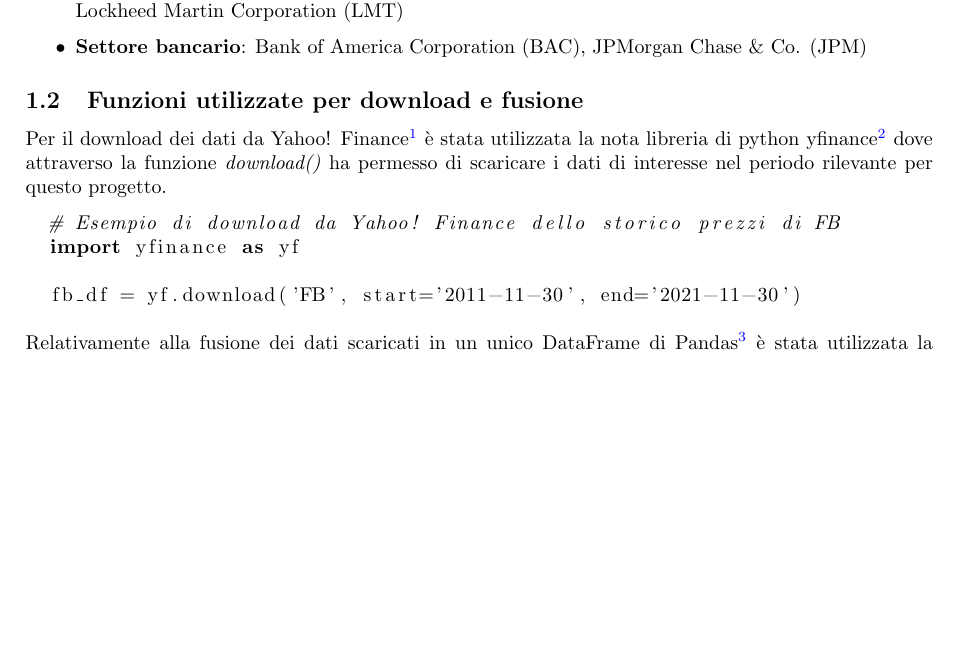
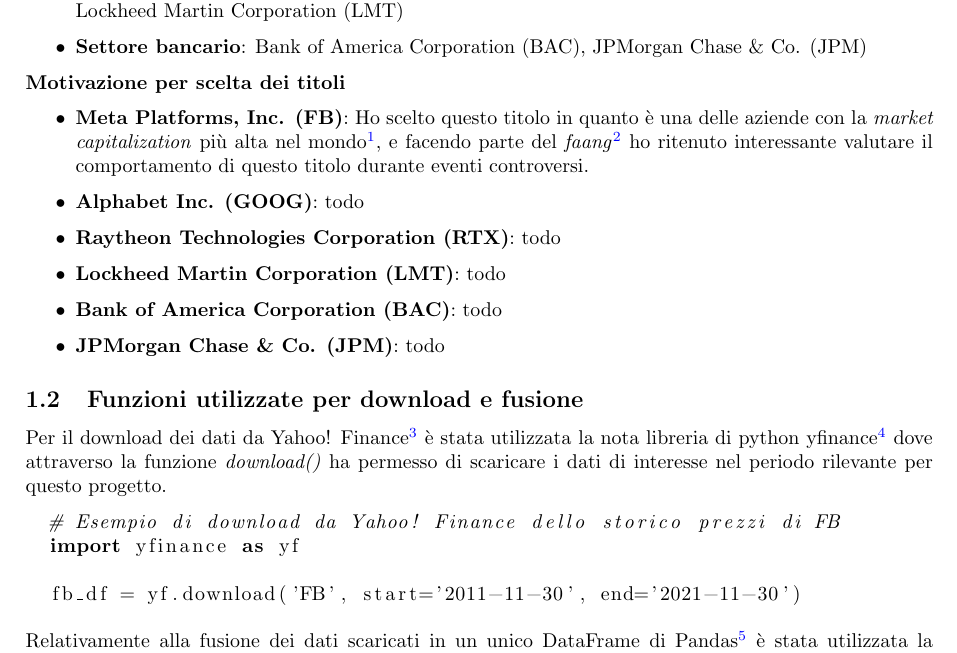
Before and after one commit to tommcamm/BISF-Project, a LaTeX document (relazione/relazione.tex): part of page 1 of 4 before the commit and part of page 1 of 5 after it, cut so that both start at the same text, the shorter picture padded with empty space. Compiled offline with pdfLaTeX.

Commit message:
motivazione scelta dei titoli

```diff
--- a/relazione/relazione.tex
+++ b/relazione/relazione.tex
@@ -35,6 +35,24 @@
     \item \textbf{Settore tecnologico}: Meta Platforms, Inc. (FB), Alphabet Inc. (GOOG)
     \item \textbf{Settore militare}: Raytheon Technologies Corporation (RTX),\\ Lockheed Martin Corporation (LMT)
     \item \textbf{Settore bancario}: Bank of America Corporation (BAC), JPMorgan Chase \& Co. (JPM)
+\end{itemize}
+
+\textbf{Motivazione per scelta dei titoli}
+
+\begin{itemize}
+  \item \textbf{Meta Platforms, Inc. (FB)}: Ho scelto questo titolo in quanto è una delle aziende con la \emph{market capitalization} più alta nel mondo\footnote{pagina web di referenza: \href{https://companiesmarketcap.com/tech/largest-tech-companies-by-market-cap/}{https://companiesmarketcap.com/tech/largest-tech-companies-by-market-cap/}},
+  e facendo parte del \emph{faang}\footnote{Acronimo dei cinque top stocks americani nel settore tecnologico, \href{https://www.investopedia.com/terms/f/faang-stocks.asp}{https://www.investopedia.com/terms/f/faang-stocks.asp}} ho ritenuto interessante
+  valutare il comportamento di questo titolo durante eventi controversi.
+
+  \item \textbf{Alphabet Inc. (GOOG)}: todo
+
+  \item \textbf{Raytheon Technologies Corporation (RTX)}: todo
+
+  \item \textbf{Lockheed Martin Corporation (LMT)}: todo
+
+  \item \textbf{Bank of America Corporation (BAC)}: todo
+
+  \item \textbf{JPMorgan Chase \& Co. (JPM)}: todo
 \end{itemize}
 
 \subsection{Funzioni utilizzate per download e fusione}
```
Also changed, not shown: relazione/relazione.pdf, relazione/relazione.tex (2 more changed lines).
